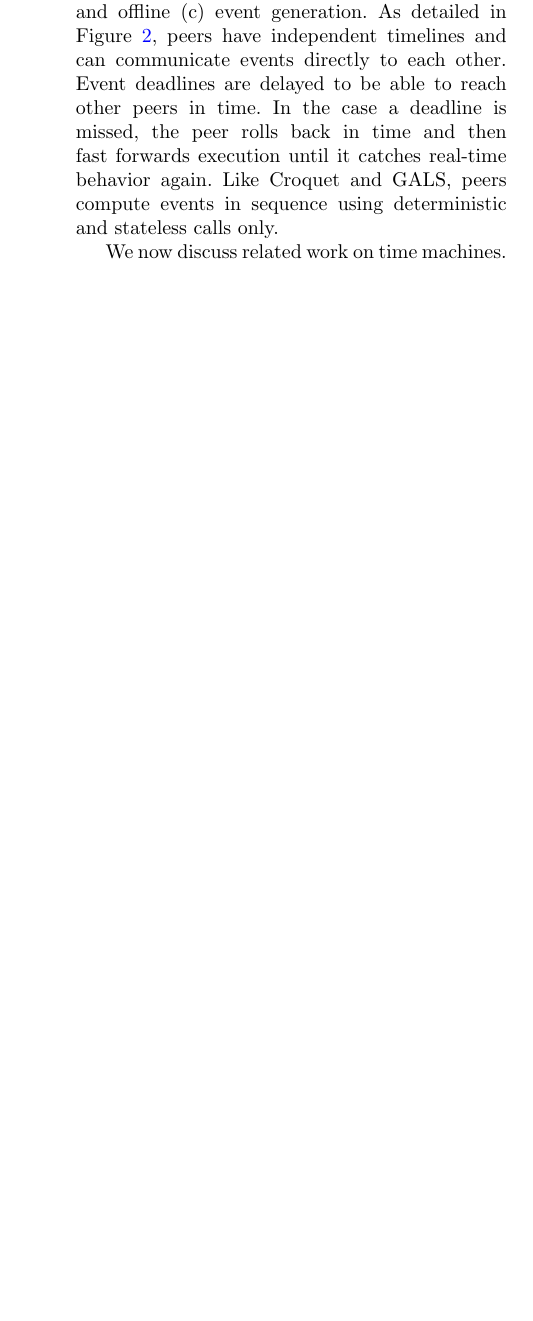
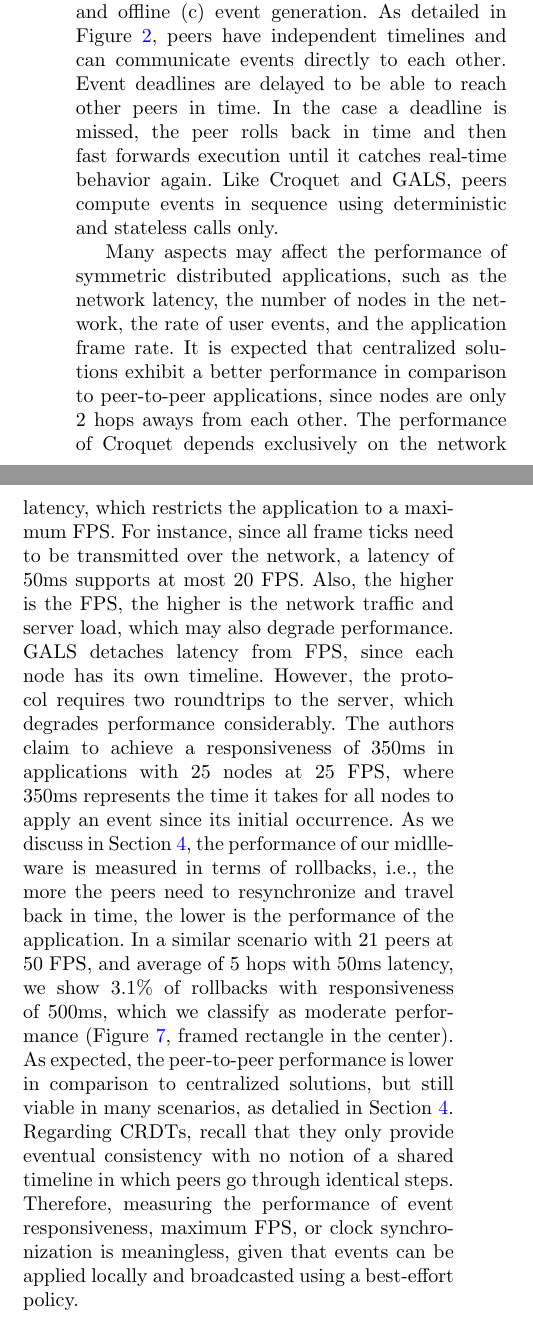
Before and after one commit to fsantanna-no/p2p-tml-paper, a LaTeX paper (final/p2p-22.tex): part of one column of page 4 of 12 before the commit and two parts of the columns of page 4 of 12 after it, the two joined at a grey line, cut so that both start at the same text, the shorter picture padded with empty space. Compiled offline with pdfLaTeX.

Commit message:
- performance comparison

```diff
--- a/final/p2p-22.tex
+++ b/final/p2p-22.tex
@@ -260,9 +265,51 @@ forwards execution until it catches real-time behavior again.
 Like Croquet and GALS, peers compute events in sequence using deterministic and
 stateless calls only.
 
-We now discuss related work on time machines.
+Many aspects may affect the performance of symmetric distributed applications,
+such as
+    the network latency,
+    the number of nodes in the network,
+    the rate of user events,
+    and the application frame rate.
 %
-Regarding decentralized solutions, Fusion~\cite{fusion} is a state
+It is expected that centralized solutions exhibit a better performance in
+comparison to peer-to-peer applications, since nodes are only 2 hops aways from
+each other.
+%
+The performance of Croquet depends exclusively on the network latency, which
+restricts the application to a maximum FPS.
+For instance, since all frame ticks need to be transmitted over the network,
+a latency of 50ms supports at most 20 FPS.
+Also, the higher is the FPS, the higher is the network traffic and server load,
+which may also degrade performance.
+%
+GALS detaches latency from FPS, since each node has its own timeline.
+However, the protocol requires two roundtrips to the server, which degrades
+performance considerably.
+The authors claim to achieve a responsiveness of 350ms in applications with
+25 nodes at 25 FPS, where 350ms represents the time it takes for all nodes to
+apply an event since its initial occurrence.
+%
+As we discuss in Section~\ref{sec.eval}, the performance of our midlleware is
+measured in terms of rollbacks, i.e., the more the peers need to resynchronize
+and travel back in time, the lower is the performance of the application.
+In a similar scenario with 21 peers at 50 FPS, and average of 5 hops with 50ms
+latency, we show 3.1\% of rollbacks with responsiveness of 500ms, which we
+classify as moderate performance (Figure~\ref{fig.baks}, framed rectangle in
+the center).
+As expected, the peer-to-peer performance is lower in comparison to centralized
+solutions, but still viable in many scenarios, as detalied in
+Section~\ref{sec.eval}.
+%
+Regarding CRDTs, recall that they only provide eventual consistency with no
+notion of a shared timeline in which peers go through identical steps.
+Therefore, measuring the performance of event responsiveness, maximum FPS, or
+clock synchronization is meaningless, given that events can be applied locally
+and broadcasted using a best-effort policy.
+
+\subsection{Time Machines}
+
+Regarding decentralized time machines, Fusion~\cite{fusion} is a state
 synchronization networking library for the Unity game engine.
 It provides networked tick-based simulation in two modes: client-server
 (\emph{hosted mode}) and peer-to-peer (\emph{shared mode}).
```
Also changed, not shown: final/p2p-22.tex (7 more changed lines).
